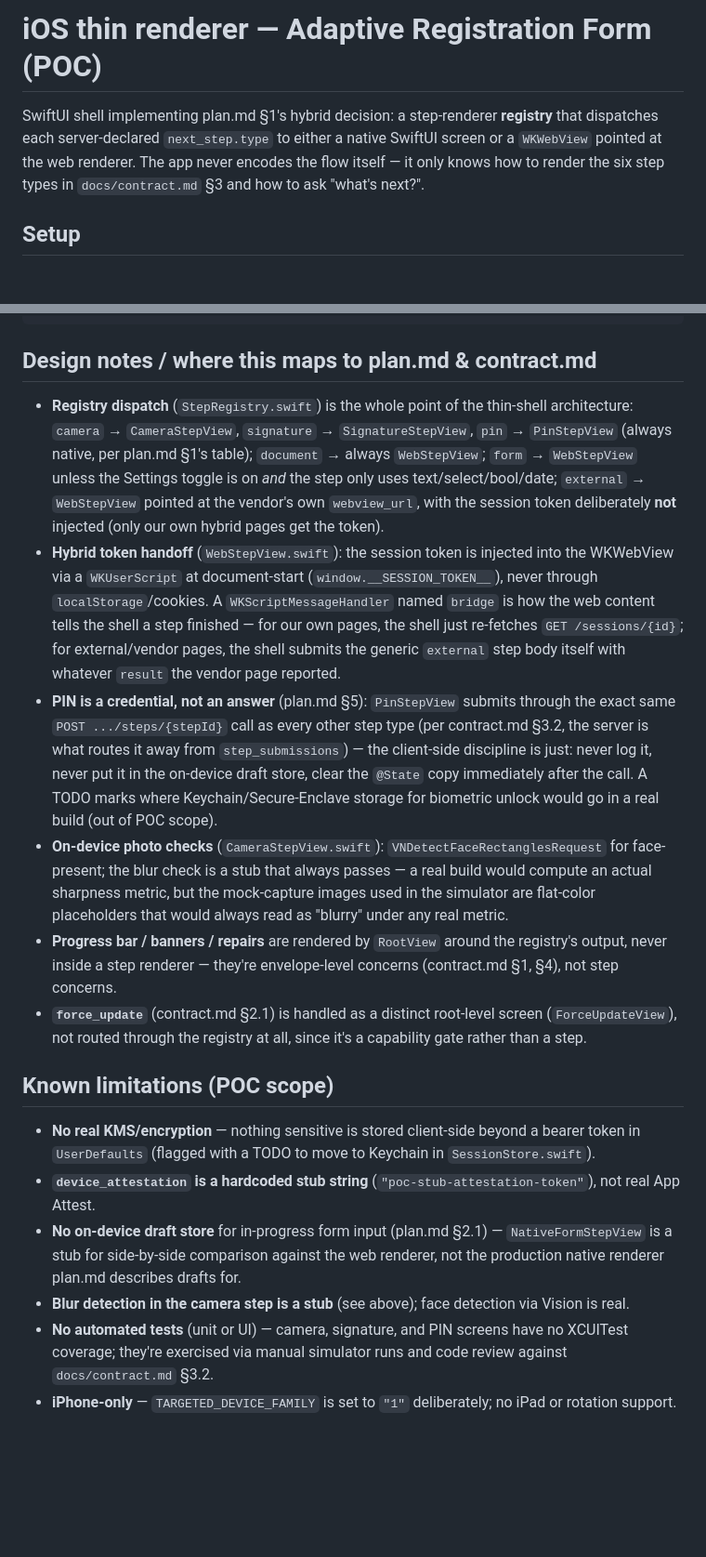
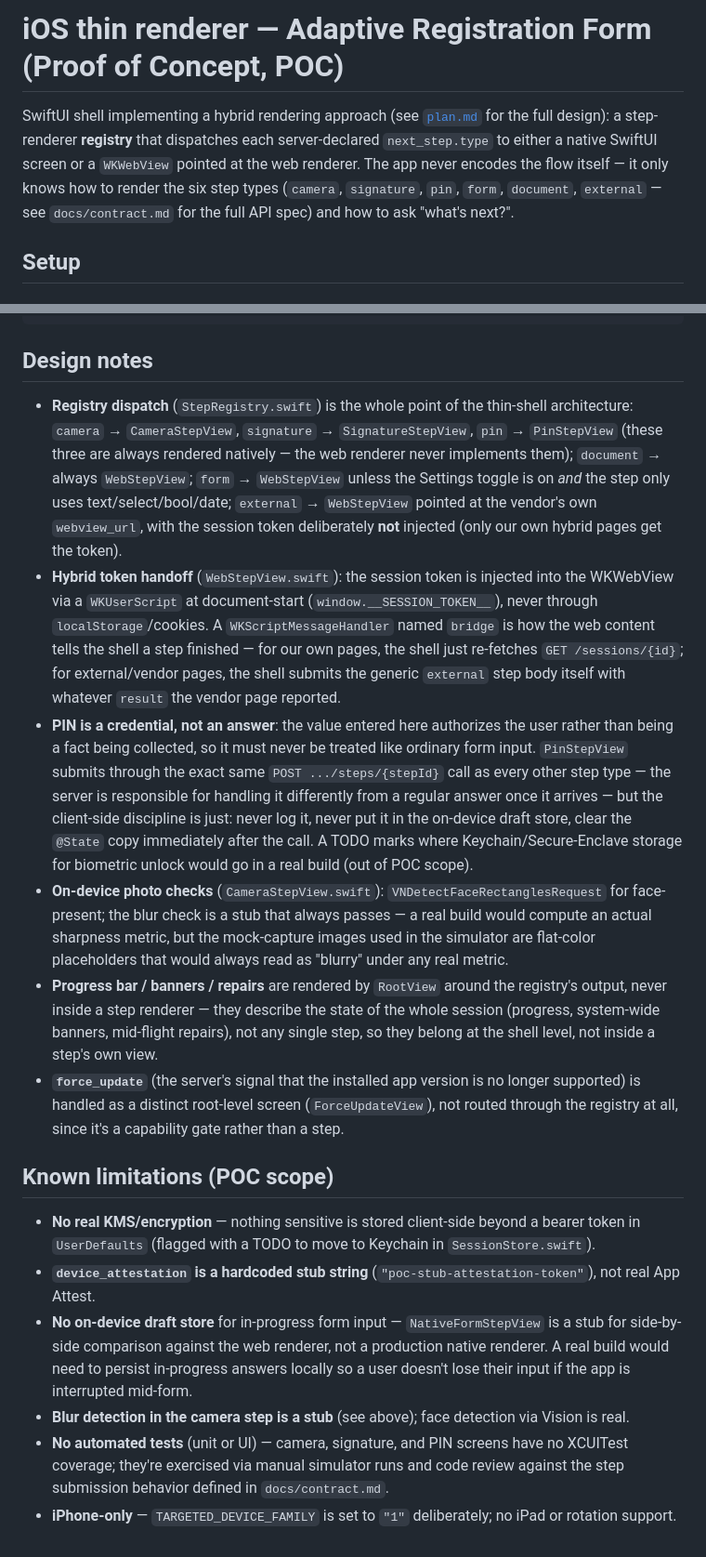
Before and after one commit to trevinwisaksana/adaptive-registration-form, a Markdown page: ios/README.md, 2 parts joined by grey strips. Shown at 93% size. GitHub-like rendering; blank space fills up the shorter version.

````diff
--- a/ios/README.md
+++ b/ios/README.md
@@ -1,9 +1,11 @@
-# iOS thin renderer — Adaptive Registration Form (POC)
+# iOS thin renderer — Adaptive Registration Form (Proof of Concept, POC)
 
-SwiftUI shell implementing plan.md §1's hybrid decision: a step-renderer **registry** that
-dispatches each server-declared `next_step.type` to either a native SwiftUI screen or a
-`WKWebView` pointed at the web renderer. The app never encodes the flow itself — it only knows
-how to render the six step types in `docs/contract.md` §3 and how to ask "what's next?".
+SwiftUI shell implementing a hybrid rendering approach (see [`plan.md`](../plan.md) for the full
+design): a step-renderer **registry** that dispatches each server-declared `next_step.type` to
+either a native SwiftUI screen or a `WKWebView` pointed at the web renderer. The app never encodes
+the flow itself — it only knows how to render the six step types (`camera`, `signature`, `pin`,
+`form`, `document`, `external` — see `docs/contract.md` for the full API spec) and how to ask
+"what's next?".
 
 ## Setup
 
@@ -71,36 +73,40 @@ ios/
         └── ConditionExpression.swift # tiny visible_when/required_when evaluator (same-page only)
 ```
 
-## Design notes / where this maps to plan.md & contract.md
+## Design notes
 
 - **Registry dispatch** (`StepRegistry.swift`) is the whole point of the thin-shell architecture:
-  `camera` → `CameraStepView`, `signature` → `SignatureStepView`, `pin` → `PinStepView` (always
-  native, per plan.md §1's table); `document` → always `WebStepView`; `form` → `WebStepView`
-  unless the Settings toggle is on *and* the step only uses text/select/bool/date; `external` →
-  `WebStepView` pointed at the vendor's own `webview_url`, with the session token deliberately
-  **not** injected (only our own hybrid pages get the token).
+  `camera` → `CameraStepView`, `signature` → `SignatureStepView`, `pin` → `PinStepView` (these
+  three are always rendered natively — the web renderer never implements them); `document` →
+  always `WebStepView`; `form` → `WebStepView` unless the Settings toggle is on *and* the step
+  only uses text/select/bool/date; `external` → `WebStepView` pointed at the vendor's own
+  `webview_url`, with the session token deliberately **not** injected (only our own hybrid pages
+  get the token).
 - **Hybrid token handoff** (`WebStepView.swift`): the session token is injected into the WKWebView
   via a `WKUserScript` at document-start (`window.__SESSION_TOKEN__`), never through
   `localStorage`/cookies. A `WKScriptMessageHandler` named `bridge` is how the web content tells
   the shell a step finished — for our own pages, the shell just re-fetches `GET /sessions/{id}`;
   for external/vendor pages, the shell submits the generic `external` step body itself with
   whatever `result` the vendor page reported.
-- **PIN is a credential, not an answer** (plan.md §5): `PinStepView` submits through the exact
-  same `POST .../steps/{stepId}` call as every other step type (per contract.md §3.2, the server
-  is what routes it away from `step_submissions`) — the client-side discipline is just: never log
-  it, never put it in the on-device draft store, clear the `@State` copy immediately after the
-  call. A TODO marks where Keychain/Secure-Enclave storage for biometric unlock would go in a
-  real build (out of POC scope).
+- **PIN is a credential, not an answer**: the value entered here authorizes the user rather than
+  being a fact being collected, so it must never be treated like ordinary form input.
+  `PinStepView` submits through the exact same `POST .../steps/{stepId}` call as every other step
+  type — the server is responsible for handling it differently from a regular answer once it
+  arrives — but the client-side discipline is just: never log it, never put it in the on-device
+  draft store, clear the `@State` copy immediately after the call. A TODO marks where
+  Keychain/Secure-Enclave storage for biometric unlock would go in a real build (out of POC
+  scope).
 - **On-device photo checks** (`CameraStepView.swift`): `VNDetectFaceRectanglesRequest` for
   face-present; the blur check is a stub that always passes — a real build would compute an
   actual sharpness metric, but the mock-capture images used in the simulator are flat-color
   placeholders that would always read as "blurry" under any real metric.
 - **Progress bar / banners / repairs** are rendered by `RootView` around the registry's output,
-  never inside a step renderer — they're envelope-level concerns (contract.md §1, §4), not step
-  concerns.
-- **`force_update`** (contract.md §2.1) is handled as a distinct root-level screen
-  (`ForceUpdateView`), not routed through the registry at all, since it's a capability gate rather
-  than a step.
+  never inside a step renderer — they describe the state of the whole session (progress,
+  system-wide banners, mid-flight repairs), not any single step, so they belong at the shell
+  level, not inside a step's own view.
+- **`force_update`** (the server's signal that the installed app version is no longer supported)
+  is handled as a distinct root-level screen (`ForceUpdateView`), not routed through the registry
+  at all, since it's a capability gate rather than a step.
 
 ## Known limitations (POC scope)
 
@@ -108,12 +114,13 @@ ios/
   `UserDefaults` (flagged with a TODO to move to Keychain in `SessionStore.swift`).
 - **`device_attestation` is a hardcoded stub string** (`"poc-stub-attestation-token"`), not real
   App Attest.
-- **No on-device draft store** for in-progress form input (plan.md §2.1) — `NativeFormStepView`
-  is a stub for side-by-side comparison against the web renderer, not the production native
-  renderer plan.md describes drafts for.
+- **No on-device draft store** for in-progress form input — `NativeFormStepView` is a stub for
+  side-by-side comparison against the web renderer, not a production native renderer. A real
+  build would need to persist in-progress answers locally so a user doesn't lose their input if
+  the app is interrupted mid-form.
 - **Blur detection in the camera step is a stub** (see above); face detection via Vision is real.
 - **No automated tests** (unit or UI) — camera, signature, and PIN screens have no XCUITest
-  coverage; they're exercised via manual simulator runs and code review against
-  `docs/contract.md` §3.2.
+  coverage; they're exercised via manual simulator runs and code review against the step
+  submission behavior defined in `docs/contract.md`.
 - **iPhone-only** — `TARGETED_DEVICE_FAMILY` is set to `"1"` deliberately; no iPad or rotation
   support.
````
Also changed, not shown: other parts of ios/README.md (+2 -2 lines), README.md (+27 -24 lines).
